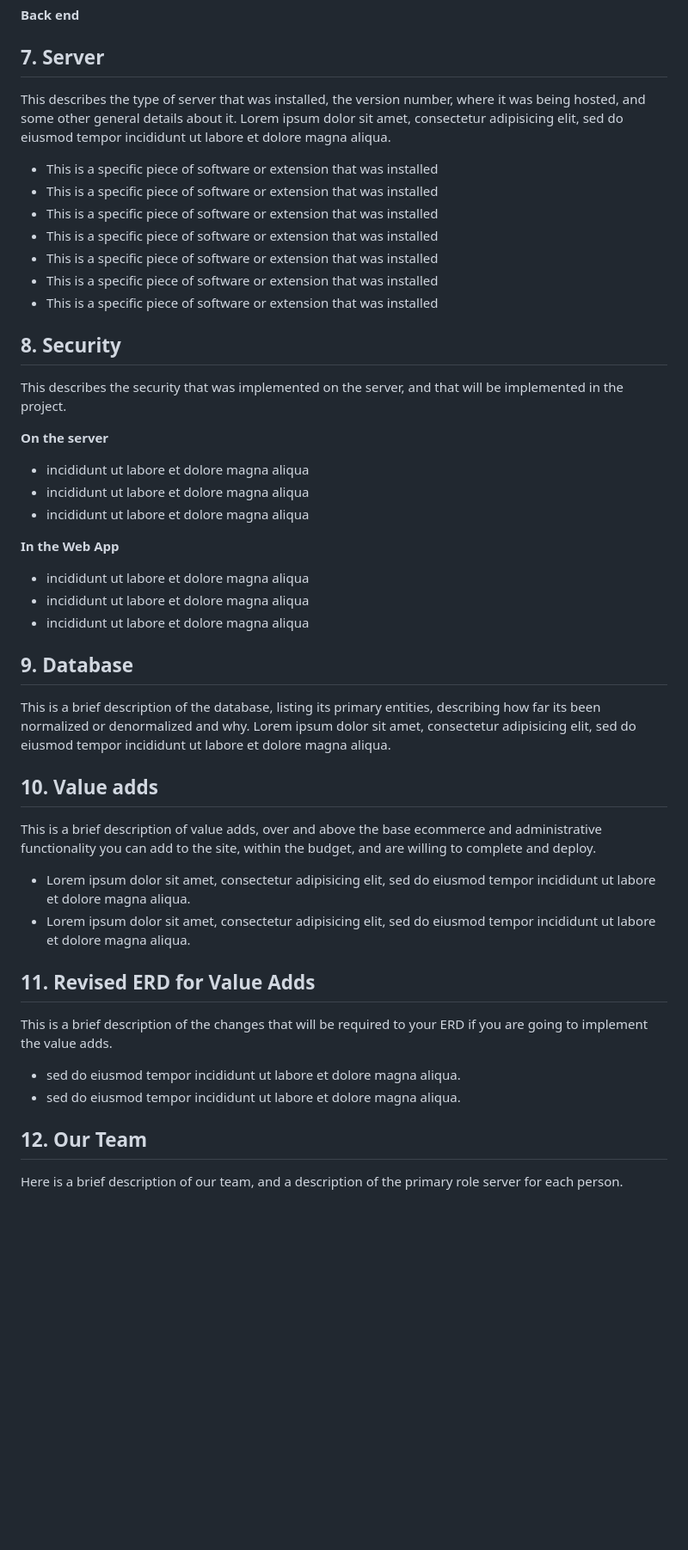
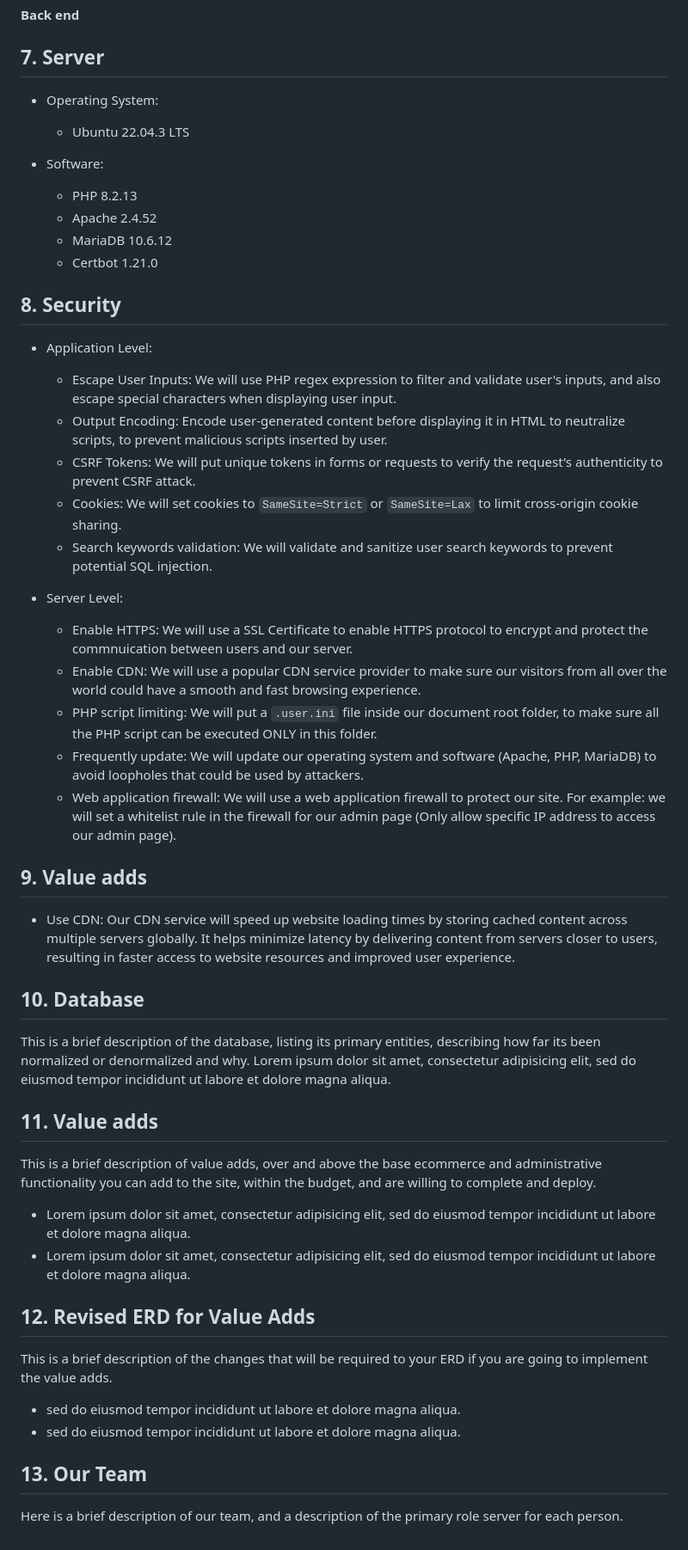
Before and after one commit to cherishirish/ecommerce-project, a Markdown page: Proposal/proposal.md, the part around the change. Shown: that part at 86% size. GitHub-like rendering; blank space fills up the shorter version.

```diff
--- a/Proposal/proposal.md
+++ b/Proposal/proposal.md
@@ -147,50 +147,56 @@ The general front-end user of the GigglesWiggles Website is primarily new parent
 
 ## 7. Server
 
-This describes the type of server that was installed, the version number, where it was being hosted, and some other general details about it. Lorem ipsum dolor sit amet, consectetur adipisicing elit, sed do eiusmod tempor incididunt ut labore et dolore magna aliqua.
+* Operating System:
+    * Ubuntu 22.04.3 LTS
 
-- This is a specific piece of software or extension that was installed
-- This is a specific piece of software or extension that was installed
-- This is a specific piece of software or extension that was installed
-- This is a specific piece of software or extension that was installed
-- This is a specific piece of software or extension that was installed
-- This is a specific piece of software or extension that was installed
-- This is a specific piece of software or extension that was installed
+* Software:
+
+    * PHP 8.2.13
+    * Apache 2.4.52
+    * MariaDB  10.6.12
+    * Certbot 1.21.0
 
 ## 8. Security
 
-This describes the security that was implemented on the server, and that will be implemented in the project.
+* Application Level:
+    * Escape User Inputs: We will use PHP regex expression to filter and validate user's inputs, and also escape special characters when displaying user input.
+    * Output Encoding: Encode user-generated content before displaying it in HTML to neutralize scripts, to prevent malicious scripts inserted by user.
+    * CSRF Tokens: We will put unique tokens in forms or requests to verify the request's authenticity to prevent CSRF attack.
+    * Cookies: We will set cookies to `SameSite=Strict` or `SameSite=Lax` to limit cross-origin cookie sharing.
+    * Search keywords validation: We will validate and sanitize user search keywords to prevent potential SQL injection.
 
-**On the server**
+* Server Level:
+    * Enable HTTPS: We will use a SSL Certificate to enable HTTPS protocol to encrypt and protect the commnuication between users and our server.
+    * Enable CDN: We will use a popular CDN service provider to make sure our visitors from all over the world could have a smooth and fast browsing experience.
+    * PHP script limiting: We will put a `.user.ini` file inside our document root folder, to make sure all the PHP script can be executed ONLY in this folder.
+    * Frequently update: We will update our operating system and software (Apache, PHP, MariaDB) to avoid loopholes that could be used by attackers.
+    * Web application firewall: We will use a web application firewall to protect our site. For example: we will set a whitelist rule in the firewall for our admin page (Only allow specific IP address to access our admin page).
 
-- incididunt ut labore et dolore magna aliqua
-- incididunt ut labore et dolore magna aliqua
-- incididunt ut labore et dolore magna aliqua
 
-**In the Web App**
+## 9. Value adds
 
-- incididunt ut labore et dolore magna aliqua
-- incididunt ut labore et dolore magna aliqua
-- incididunt ut labore et dolore magna aliqua
+* Use CDN: Our CDN service will speed up website loading times by storing cached content across multiple servers globally. It helps minimize latency by delivering content from servers closer to users, resulting in faster access to website resources and improved user experience.
 
-## 9. Database
+
+## 10. Database
 
 This is a brief description of the database, listing its primary entities, describing how far its been normalized or denormalized and why. Lorem ipsum dolor sit amet, consectetur adipisicing elit, sed do eiusmod tempor incididunt ut labore et dolore magna aliqua.
 
-## 10. Value adds
+## 11. Value adds
 
 This is a brief description of value adds, over and above the base ecommerce and administrative functionality you can add to the site, within the budget, and are willing to complete and deploy.
 
 - Lorem ipsum dolor sit amet, consectetur adipisicing elit, sed do eiusmod tempor incididunt ut labore et dolore magna aliqua.
 - Lorem ipsum dolor sit amet, consectetur adipisicing elit, sed do eiusmod tempor incididunt ut labore et dolore magna aliqua.
 
-## 11. Revised ERD for Value Adds
+## 12. Revised ERD for Value Adds
 
 This is a brief description of the changes that will be required to your ERD if you are going to implement the value adds.
 
 - sed do eiusmod tempor incididunt ut labore et dolore magna aliqua.
 - sed do eiusmod tempor incididunt ut labore et dolore magna aliqua.
 
-## 12. Our Team
+## 13. Our Team
 
 Here is a brief description of our team, and a description of the primary role server for each person.
```
